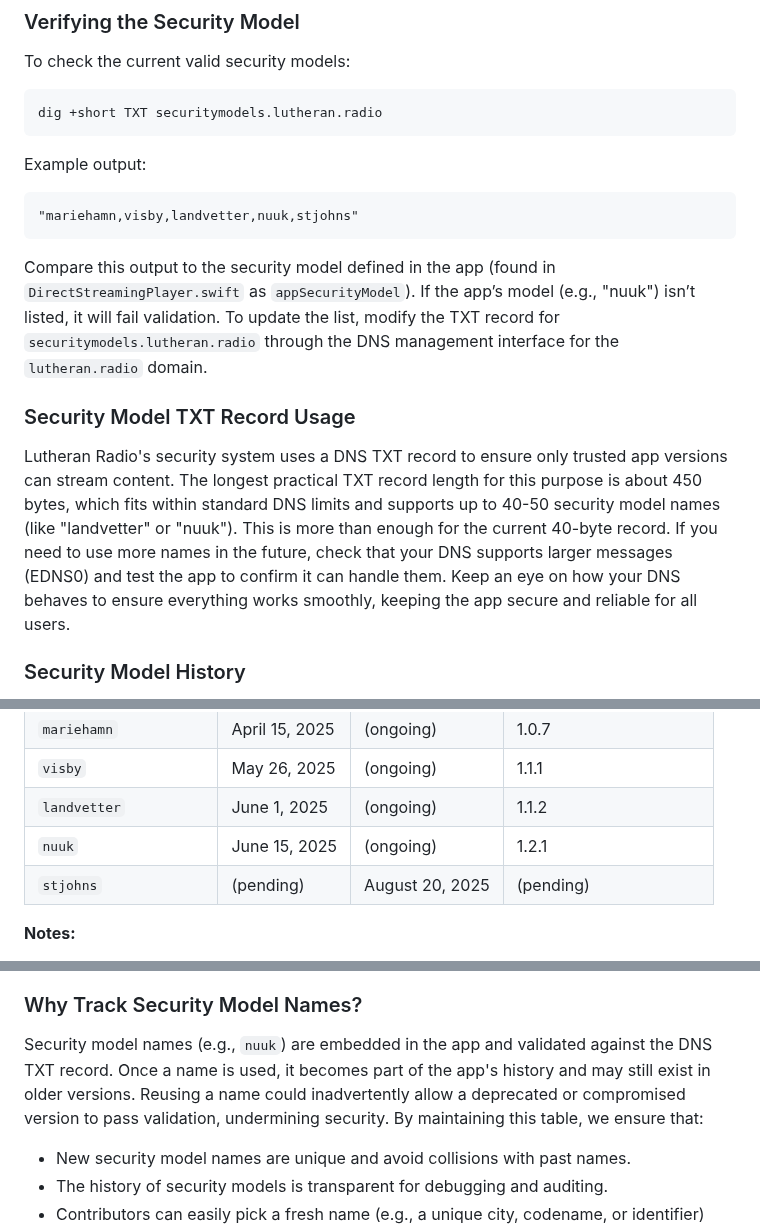
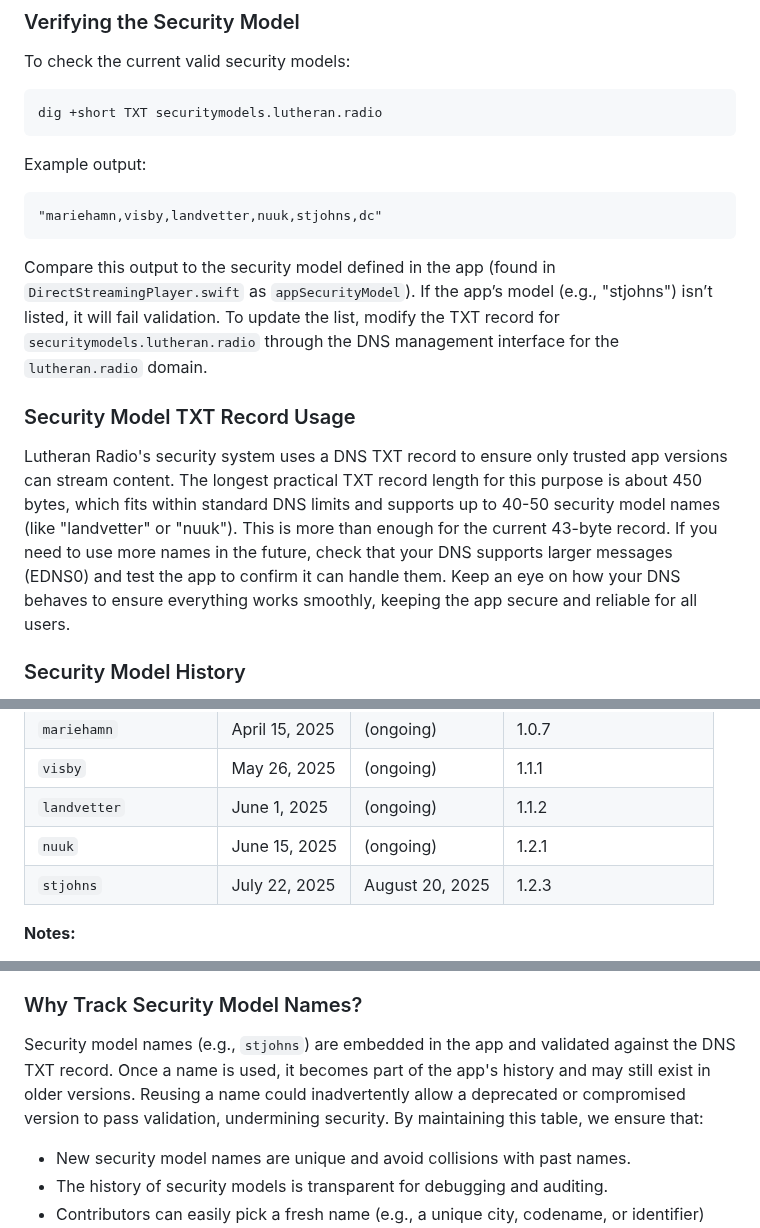
Before and after one commit to jarilammi/lutheran.radio, a Markdown page: README.md, 3 parts joined by grey strips. Drawn GitHub-style.

Commit message:
docs: Update README for v1.2.3 release
Update stjohns security model to July 22, 2025 (ongoing) in Security Model History for v1.2.3 release.

````diff
--- a/README.md
+++ b/README.md
@@ -133,14 +133,14 @@ dig +short TXT securitymodels.lutheran.radio
 Example output:
 
 ```
-"mariehamn,visby,landvetter,nuuk,stjohns"
+"mariehamn,visby,landvetter,nuuk,stjohns,dc"
 ```
 
-Compare this output to the security model defined in the app (found in ```DirectStreamingPlayer.swift``` as ```appSecurityModel```). If the app’s model (e.g., "nuuk") isn’t listed, it will fail validation. To update the list, modify the TXT record for ```securitymodels.lutheran.radio``` through the DNS management interface for the ```lutheran.radio``` domain.
+Compare this output to the security model defined in the app (found in ```DirectStreamingPlayer.swift``` as ```appSecurityModel```). If the app’s model (e.g., "stjohns") isn’t listed, it will fail validation. To update the list, modify the TXT record for ```securitymodels.lutheran.radio``` through the DNS management interface for the ```lutheran.radio``` domain.
 
 ### Security Model TXT Record Usage
 
-Lutheran Radio's security system uses a DNS TXT record to ensure only trusted app versions can stream content. The longest practical TXT record length for this purpose is about 450 bytes, which fits within standard DNS limits and supports up to 40-50 security model names (like "landvetter" or "nuuk"). This is more than enough for the current 40-byte record. If you need to use more names in the future, check that your DNS supports larger messages (EDNS0) and test the app to confirm it can handle them. Keep an eye on how your DNS behaves to ensure everything works smoothly, keeping the app secure and reliable for all users.
+Lutheran Radio's security system uses a DNS TXT record to ensure only trusted app versions can stream content. The longest practical TXT record length for this purpose is about 450 bytes, which fits within standard DNS limits and supports up to 40-50 security model names (like "landvetter" or "nuuk"). This is more than enough for the current 43-byte record. If you need to use more names in the future, check that your DNS supports larger messages (EDNS0) and test the app to confirm it can handle them. Keep an eye on how your DNS behaves to ensure everything works smoothly, keeping the app secure and reliable for all users.
 
 ### Security Model History
 
@@ -153,7 +153,7 @@ To prevent naming collisions and maintain a clear history of security models, th
 | `visby`             | May 26, 2025     | (ongoing)       | 1.1.1                  |
 | `landvetter`        | June 1, 2025     | (ongoing)       | 1.1.2                  |
 | `nuuk`              | June 15, 2025    | (ongoing)       | 1.2.1                  |
-| `stjohns`           | (pending)        | August 20, 2025 | (pending)              |
+| `stjohns`           | July 22, 2025    | August 20, 2025 | 1.2.3                  |
 
 **Notes:**
 - **Valid From:** The date when the security model was first published to the App Store.
@@ -171,7 +171,7 @@ When introducing a new security model:
 
 ### Why Track Security Model Names?
 
-Security model names (e.g., ```nuuk```) are embedded in the app and validated against the DNS TXT record. Once a name is used, it becomes part of the app's history and may still exist in older versions. Reusing a name could inadvertently allow a deprecated or compromised version to pass validation, undermining security. By maintaining this table, we ensure that:
+Security model names (e.g., ```stjohns```) are embedded in the app and validated against the DNS TXT record. Once a name is used, it becomes part of the app's history and may still exist in older versions. Reusing a name could inadvertently allow a deprecated or compromised version to pass validation, undermining security. By maintaining this table, we ensure that:
 
 - New security model names are unique and avoid collisions with past names.
 - The history of security models is transparent for debugging and auditing.
````
